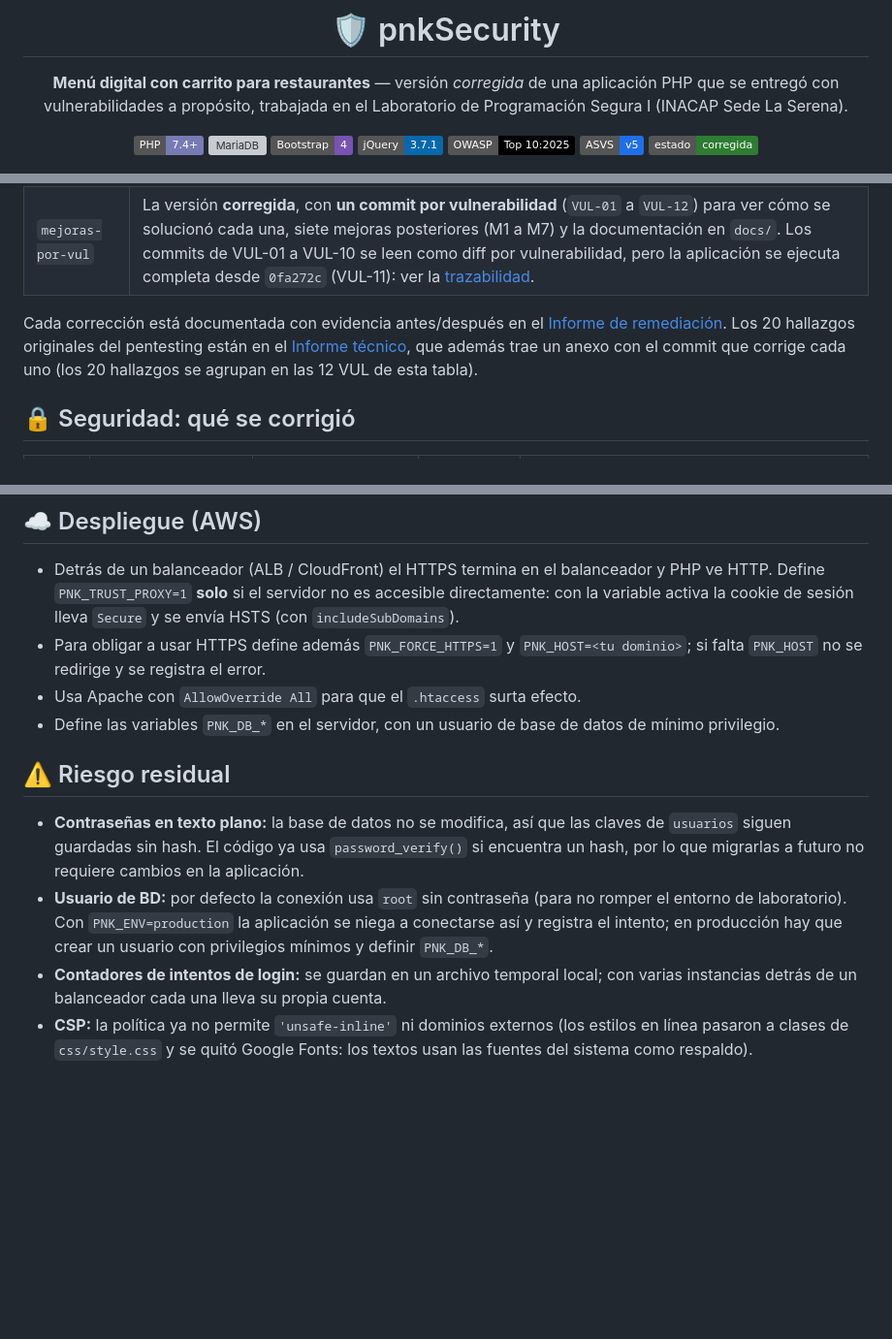
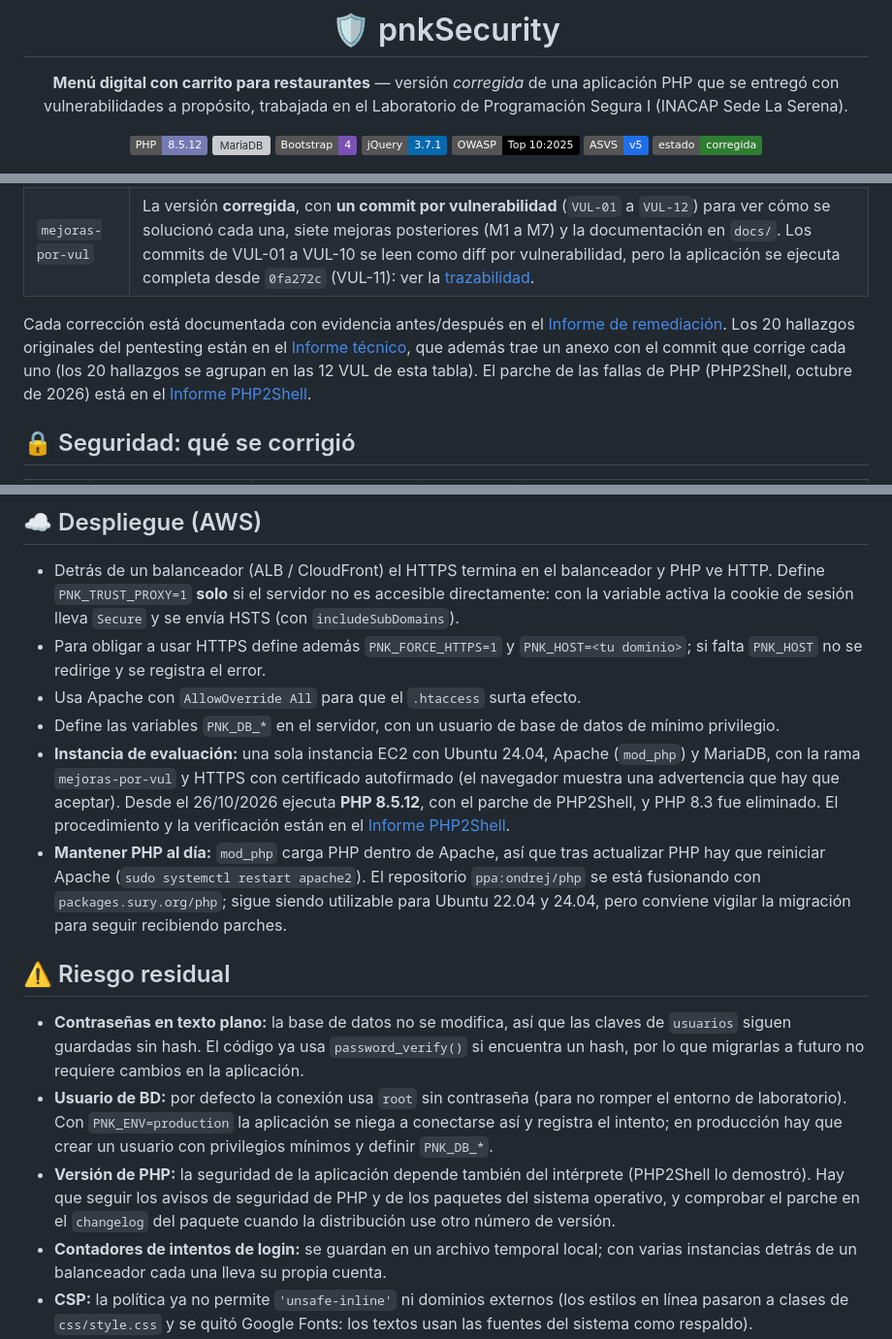
Before and after one commit to matiasNon/pnkSecurity, a Markdown page: README.md, 3 parts joined by grey strips. Shown at 97% size. Rendered like a GitHub page; badges without logos; blank space fills up the shorter version; grey boxes are pictures that could not be loaded.

```diff
--- a/README.md
+++ b/README.md
@@ -6,7 +6,7 @@
 
 **Menú digital con carrito para restaurantes** — versión *corregida* de una aplicación PHP que se entregó con vulnerabilidades a propósito, trabajada en el Laboratorio de Programación Segura I (INACAP Sede La Serena).
 
-![PHP](https://img.shields.io/badge/PHP-7.4%2B-777BB4?logo=php&logoColor=white)
+![PHP](https://img.shields.io/badge/PHP-8.5.12-777BB4?logo=php&logoColor=white)
 ![MariaDB](https://img.shields.io/badge/MariaDB%20%2F%20MySQL-003545?logo=mariadb&logoColor=white)
 ![Bootstrap](https://img.shields.io/badge/Bootstrap-4-7952B3?logo=bootstrap&logoColor=white)
 ![jQuery](https://img.shields.io/badge/jQuery-3.7.1-0769AD?logo=jquery&logoColor=white)
@@ -65,7 +66,7 @@
 | `main` | La aplicación **original, vulnerable a propósito** (para la fase de pentesting). No usar en producción. |
 | `mejoras-por-vul` | La versión **corregida**, con **un commit por vulnerabilidad** (`VUL-01` a `VUL-12`) para ver cómo se solucionó cada una, siete mejoras posteriores (M1 a M7) y la documentación en `docs/`. Los commits de VUL-01 a VUL-10 se leen como diff por vulnerabilidad, pero la aplicación se ejecuta completa desde `0fa272c` (VUL-11): ver la [trazabilidad](#-trazabilidad-por-vulnerabilidad). |
 
-Cada corrección está documentada con evidencia antes/después en el [Informe de remediación](docs/INFORME_REMEDIACION_pnkSecurity.docx). Los 20 hallazgos originales del pentesting están en el [Informe técnico](docs/INFORME_TECNICO_pnkSecurity.docx), que además trae un anexo con el commit que corrige cada uno (los 20 hallazgos se agrupan en las 12 VUL de esta tabla).
+Cada corrección está documentada con evidencia antes/después en el [Informe de remediación](docs/INFORME_REMEDIACION_pnkSecurity.docx). Los 20 hallazgos originales del pentesting están en el [Informe técnico](docs/INFORME_TECNICO_pnkSecurity.docx), que además trae un anexo con el commit que corrige cada uno (los 20 hallazgos se agrupan en las 12 VUL de esta tabla). El parche de las fallas de PHP (PHP2Shell, octubre de 2026) está en el [Informe PHP2Shell](docs/INFORME_PHP2SHELL_pnkSecurity.pdf).
 
 ## 🔒 Seguridad: qué se corrigió
 
@@ -186,11 +212,14 @@ php -S 127.0.0.1:8000 -t pnkSecurity
 - Para obligar a usar HTTPS define además `PNK_FORCE_HTTPS=1` y `PNK_HOST=<tu dominio>`; si falta `PNK_HOST` no se redirige y se registra el error.
 - Usa Apache con `AllowOverride All` para que el `.htaccess` surta efecto.
 - Define las variables `PNK_DB_*` en el servidor, con un usuario de base de datos de mínimo privilegio.
+- **Instancia de evaluación:** una sola instancia EC2 con Ubuntu 24.04, Apache (`mod_php`) y MariaDB, con la rama `mejoras-por-vul` y HTTPS con certificado autofirmado (el navegador muestra una advertencia que hay que aceptar). Desde el 26/10/2026 ejecuta **PHP 8.5.12**, con el parche de PHP2Shell, y PHP 8.3 fue eliminado. El procedimiento y la verificación están en el [Informe PHP2Shell](docs/INFORME_PHP2SHELL_pnkSecurity.pdf).
+- **Mantener PHP al día:** `mod_php` carga PHP dentro de Apache, así que tras actualizar PHP hay que reiniciar Apache (`sudo systemctl restart apache2`). El repositorio `ppa:ondrej/php` se está fusionando con `packages.sury.org/php`; sigue siendo utilizable para Ubuntu 22.04 y 24.04, pero conviene vigilar la migración para seguir recibiendo parches.
 
 ## ⚠️ Riesgo residual
 
 - **Contraseñas en texto plano:** la base de datos no se modifica, así que las claves de `usuarios` siguen guardadas sin hash. El código ya usa `password_verify()` si encuentra un hash, por lo que migrarlas a futuro no requiere cambios en la aplicación.
 - **Usuario de BD:** por defecto la conexión usa `root` sin contraseña (para no romper el entorno de laboratorio). Con `PNK_ENV=production` la aplicación se niega a conectarse así y registra el intento; en producción hay que crear un usuario con privilegios mínimos y definir `PNK_DB_*`.
+- **Versión de PHP:** la seguridad de la aplicación depende también del intérprete (PHP2Shell lo demostró). Hay que seguir los avisos de seguridad de PHP y de los paquetes del sistema operativo, y comprobar el parche en el `changelog` del paquete cuando la distribución use otro número de versión.
 - **Contadores de intentos de login:** se guardan en un archivo temporal local; con varias instancias detrás de un balanceador cada una lleva su propia cuenta.
 - **CSP:** la política ya no permite `'unsafe-inline'` ni dominios externos (los estilos en línea pasaron a clases de `css/style.css` y se quitó Google Fonts: los textos usan las fuentes del sistema como respaldo).
 - **SRI:** las librerías de `vendors/` que cargan `index.php` y `mostrar_carrito.php` llevan `integrity="sha384-..."`. Si actualizas una de ellas, recalcula el hash: `openssl dgst -sha384 -binary <archivo> | openssl base64 -A`. El `.gitattributes` evita que Git convierta los saltos de línea de `vendors/` (en Windows con `autocrlf` el hash dejaría de coincidir).
```
Also changed, not shown: other parts of README.md (+29 -3 lines).
